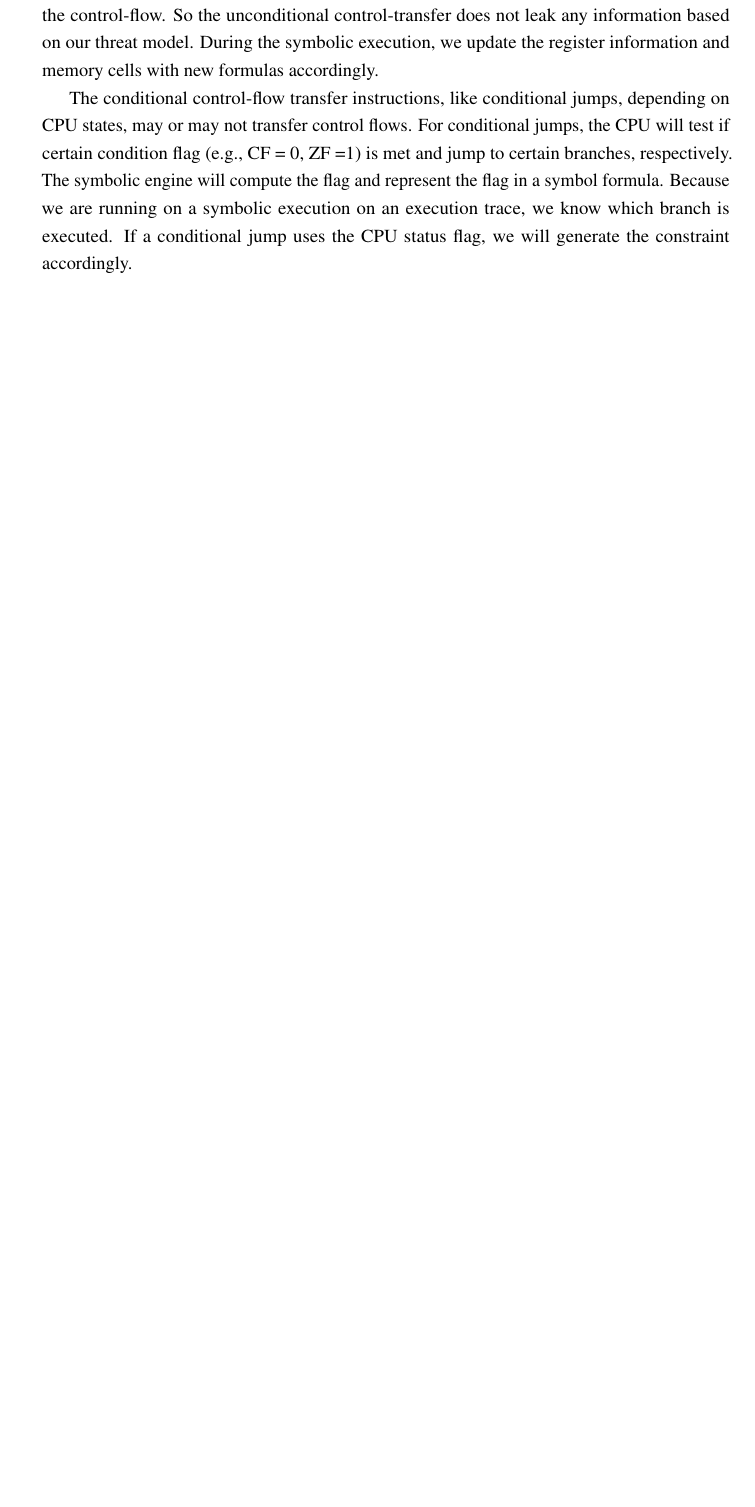
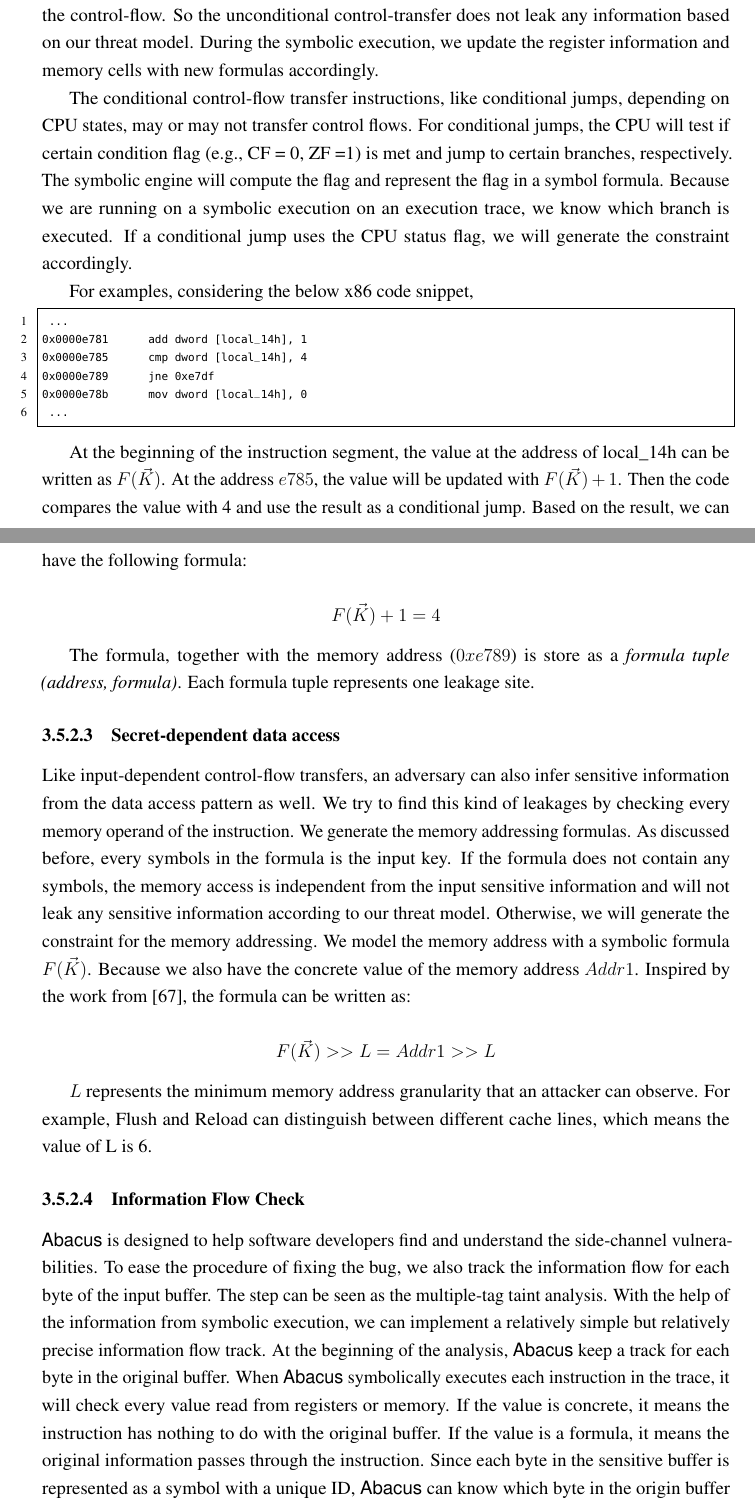
Before and after one commit to qinkunbao/Thesis, a LaTeX thesis (Qinkun-Dissertation.tex, which reads Chapter-3/Chapter-3.tex): part of page 30 of 50 before the commit and two parts of pages 30 and 31 of 52 after it, the two joined at a grey line, cut so that both start at the same text, the shorter picture padded with empty space. Compiled offline with pdfLaTeX; a missing bibliography style is replaced by a similar one.

Commit message:
Updates from Overleaf

```diff
--- a/Chapter-3/Chapter-3.tex
+++ b/Chapter-3/Chapter-3.tex
@@ -201,9 +201,45 @@ So the unconditional control-transfer does not leak any information based on our
 The conditional control-flow transfer instructions, like conditional jumps, depending on CPU states, may or may not transfer control flows. For conditional jumps, the CPU will test if certain condition flag
 (e.g., CF = 0, ZF =1) is met and jump to certain branches, respectively.
 The symbolic engine will compute the flag and represent the flag in a symbol
-formula. Because we are running on a symbolic execution on an execution trace,
-we know which branch is executed.
+formula. Because we are running on a symbolic execution on an execution trace, we know which branch is executed.
 If a conditional jump uses the CPU status flag, we will generate the constraint accordingly.
+
+For examples, considering the below x86 code snippet,
+
+\begin{lstlisting}
+ ...
+0x0000e781      add dword [local_14h], 1
+0x0000e785      cmp dword [local_14h], 4
+0x0000e789      jne 0xe7df
+0x0000e78b      mov dword [local_14h], 0
+ ...
+\end{lstlisting}
+
+At the beginning of the instruction segment, the value at the address of local\_14h can be written as $F(\vec{K})$. At the address $e785$, the value will be updated with $F(\vec{K})+1$. Then the code compares
+the value with 4 and use the result as a conditional jump. Based on the result, we can have the following formula:
+
+$$F(\vec{K}) + 1 = 4$$
+
+The formula, together with the memory address ($0xe789$) is store as a \textit{formula tuple (address, formula)}. Each formula tuple represents one leakage site.
+
+\subsubsection{Secret-dependent data access}
+Like input-dependent control-flow transfers, an adversary can also infer sensitive information from the data access pattern as well. We try to find this kind of leakages by checking every memory operand of the instruction. We generate the memory addressing
+formulas. As discussed before, every symbols in the formula is the input key. If the formula does not contain any symbols, the memory access is independent
+from the input sensitive information and will not leak any sensitive information according to our threat model. Otherwise, we will generate the constraint for
+the memory addressing. We model the memory address with a symbolic formula $F(\vec{K})$. Because we also have the concrete value of the memory address $Addr1$.
+Inspired by the work from~\cite{203878}, the formula can be written as:
+
+$$F(\vec{K}) >> L = Addr1 >> L$$
+
+$L$ represents the minimum memory address granularity that an attacker can observe. For example, Flush and Reload can distinguish between different cache lines, which means the value of L is 6.
+
+\subsubsection{Information Flow Check}
+\tool{} is designed to help software developers find and understand the side-channel vulnerabilities. To ease the procedure of fixing the bug, we also track the information flow for each byte of the input
+buffer.
+The step can be seen as the multiple-tag taint analysis. With the help of the information from symbolic execution, we can implement a relatively simple but relatively precise information flow track.
+At the beginning of the analysis, \tool{} keep a track for each byte in
+the original buffer. When \tool{} symbolically executes each instruction in the trace, it will check every value read from registers or memory. If the value is concrete, it means the instruction has nothing to do with the original buffer.
+If the value is a formula, it means the original information passes through the instruction. Since each byte in the sensitive buffer is represented as a symbol with a unique ID, \tool{} can know which byte in the origin buffer goes through the instruction.
 
 \section{Evaluation}
 
```
